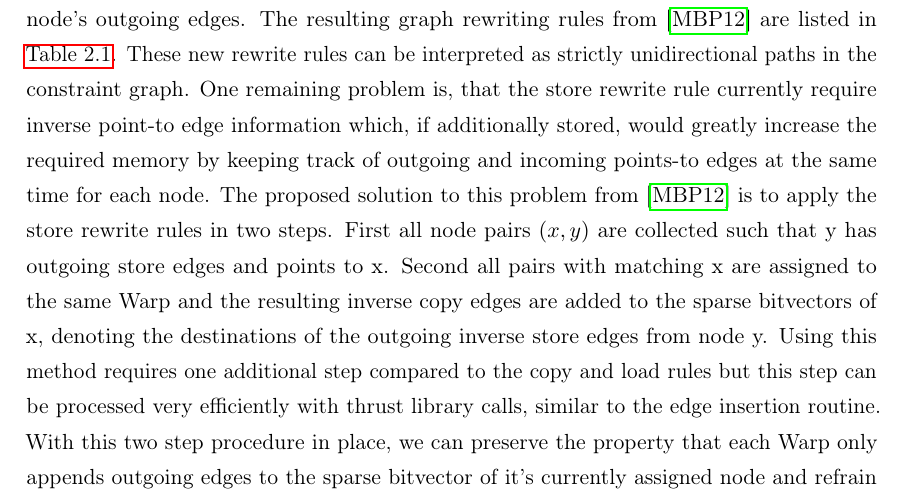
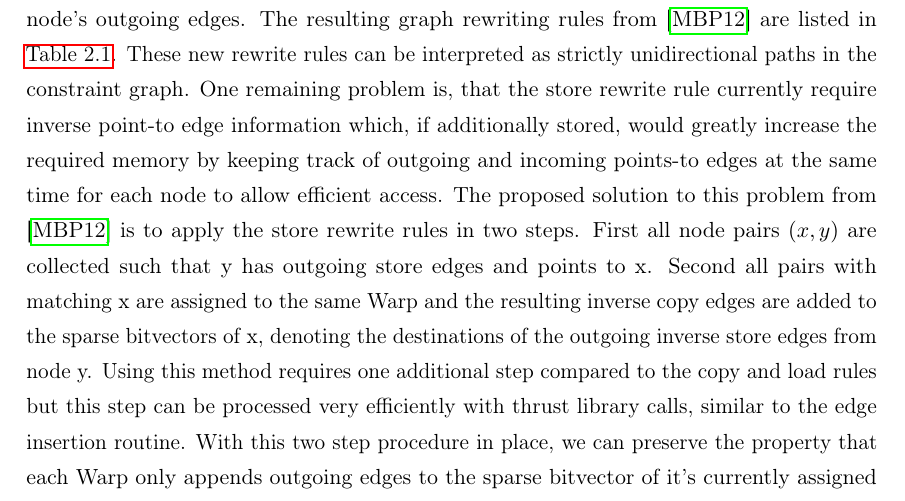
Before and after one commit to lukasboettcher/msc-paper, a LaTeX thesis (main.tex, which reads include/chap2_main.tex): part of page 55 of 72, cut so that both start at the same text. Compiled offline with pdfLaTeX.

Commit message:
eff inverse edge access requires 2N space

```diff
--- a/include/chap2_main.tex
+++ b/include/chap2_main.tex
@@ -349,7 +349,7 @@ The resulting graph rewriting rules from \cite{mendez2012gpu} are listed in \aut
         \end{tabular}
     \end{center}
 \end{table}
-One remaining problem is, that the store rewrite rule currently require inverse point-to edge information which, if additionally stored, would greatly increase the required memory by keeping track of outgoing and incoming points-to edges at the same time for each node.
+One remaining problem is, that the store rewrite rule currently require inverse point-to edge information which, if additionally stored, would greatly increase the required memory by keeping track of outgoing and incoming points-to edges at the same time for each node to allow efficient access.
 The proposed solution to this problem from \cite{mendez2012gpu} is to apply the store rewrite rules in two steps. First all node pairs $(x,y)$ are collected such that y has outgoing store edges and points to x. Second all pairs with matching x are assigned to the same Warp and the resulting inverse copy edges are added to the sparse bitvectors of x, denoting the destinations of the outgoing inverse store edges from node y.
 Using this method requires one additional step compared to the copy and load rules but this step can be processed very efficiently with thrust library calls, similar to the edge insertion routine.
 With this two step procedure in place, we can preserve the property that each Warp only appends outgoing edges to the sparse bitvector of it's currently assigned node and refrain from explicit synchronization.
```
